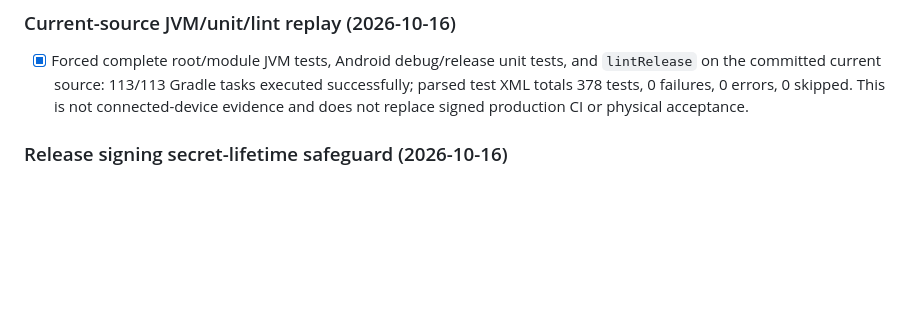
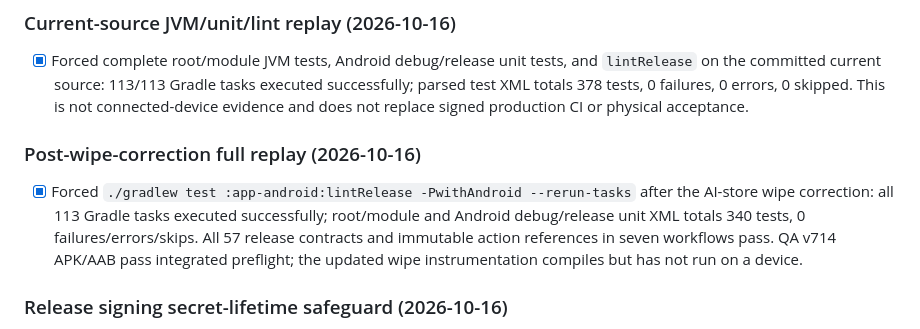
Before and after one commit to mbaliga/Form-analyser, a Markdown page: docs/crocodyl/RELEASE_ACCEPTANCE_CHECKLIST.md, the part around the change. GitHub-like rendering; blank space fills up the shorter version.

```diff
--- a/docs/crocodyl/RELEASE_ACCEPTANCE_CHECKLIST.md
+++ b/docs/crocodyl/RELEASE_ACCEPTANCE_CHECKLIST.md
@@ -36,6 +36,14 @@ For the CI/signing sequence, use [PRODUCTION_RELEASE_RUNBOOK.md](PRODUCTION_RELE
       on the committed current source: 113/113 Gradle tasks executed successfully; parsed test XML
       totals 378 tests, 0 failures, 0 errors, 0 skipped. This is not connected-device evidence and
       does not replace signed production CI or physical acceptance.
+
+### Post-wipe-correction full replay (2026-10-16)
+
+- [x] Forced `./gradlew test :app-android:lintRelease -PwithAndroid --rerun-tasks` after the
+      AI-store wipe correction: all 113 Gradle tasks executed successfully; root/module and Android
+      debug/release unit XML totals 340 tests, 0 failures/errors/skips. All 57 release contracts
+      and immutable action references in seven workflows pass. QA v714 APK/AAB pass integrated
+      preflight; the updated wipe instrumentation compiles but has not run on a device.
 
 ### Release signing secret-lifetime safeguard (2026-10-16)
 
```
Also changed, not shown: docs/crocodyl/PRODUCTION_STATUS.md (+7 -0 lines).
